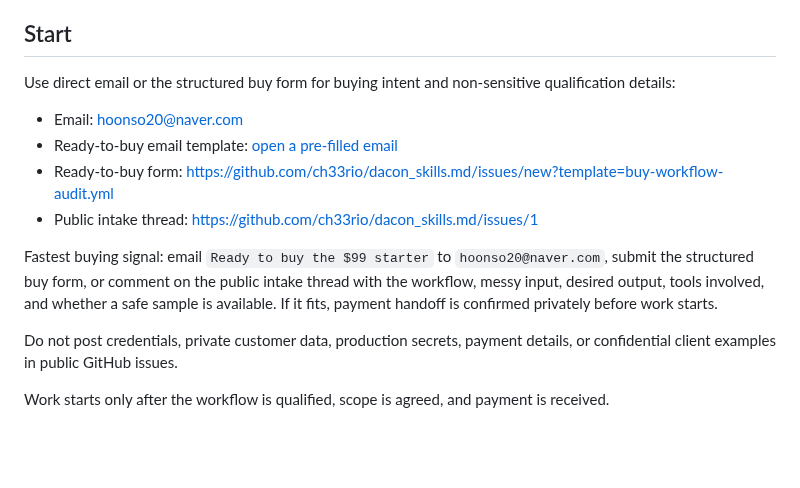
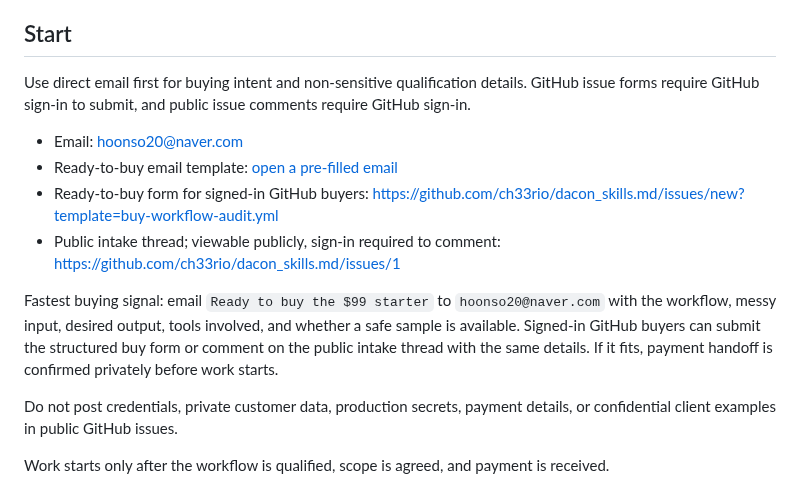
Before and after one commit to ch33rio/dacon_skills.md, a Markdown page: SERVICE.md, the part around the change. Drawn GitHub-style; blank space fills up the shorter version.

Commit message:
Keep secondary buyer paths out of the login wall
The service overview still linked GitHub intake without the sign-in caveat, so it now routes direct email first and labels GitHub submission/commenting as signed-in actions.

Constraint: GitHub issue forms and comments require GitHub sign-in
Rejected: Add another intake surface | existing email path is the no-login route
Confidence: high
Scope-risk: narrow
Tested: Fetched current SERVICE.md before replacement
Not-tested: Actual buyer email delivery

```diff
--- a/SERVICE.md
+++ b/SERVICE.md
@@ -44,14 +44,14 @@ https://rawcdn.githack.com/ch33rio/dacon_skills.md/2fd5dcf45d353615db79fddb627bd
 
 ## Start
 
-Use direct email or the structured buy form for buying intent and non-sensitive qualification details:
+Use direct email first for buying intent and non-sensitive qualification details. GitHub issue forms require GitHub sign-in to submit, and public issue comments require GitHub sign-in.
 
 - Email: [hoonso20@naver.com](mailto:hoonso20@naver.com)
 - Ready-to-buy email template: [open a pre-filled email](mailto:hoonso20@naver.com?subject=Ready%20to%20buy%20the%20%2499%20workflow%20audit&body=Ready%20to%20buy%20the%20%2499%20starter.%0A%0AWorkflow%3A%0AMessy%20input%3A%0ADesired%20output%3A%0ATools%20involved%3A%0ASafe%20sample%20available%3A%20yes%2Fno%0A%0APlease%20confirm%20fit%20and%20send%20the%20private%20payment%20handoff.)
-- Ready-to-buy form: https://github.com/ch33rio/dacon_skills.md/issues/new?template=buy-workflow-audit.yml
-- Public intake thread: https://github.com/ch33rio/dacon_skills.md/issues/1
+- Ready-to-buy form for signed-in GitHub buyers: https://github.com/ch33rio/dacon_skills.md/issues/new?template=buy-workflow-audit.yml
+- Public intake thread; viewable publicly, sign-in required to comment: https://github.com/ch33rio/dacon_skills.md/issues/1
 
-Fastest buying signal: email `Ready to buy the $99 starter` to `hoonso20@naver.com`, submit the structured buy form, or comment on the public intake thread with the workflow, messy input, desired output, tools involved, and whether a safe sample is available. If it fits, payment handoff is confirmed privately before work starts.
+Fastest buying signal: email `Ready to buy the $99 starter` to `hoonso20@naver.com` with the workflow, messy input, desired output, tools involved, and whether a safe sample is available. Signed-in GitHub buyers can submit the structured buy form or comment on the public intake thread with the same details. If it fits, payment handoff is confirmed privately before work starts.
 
 Do not post credentials, private customer data, production secrets, payment details, or confidential client examples in public GitHub issues.
 
```
